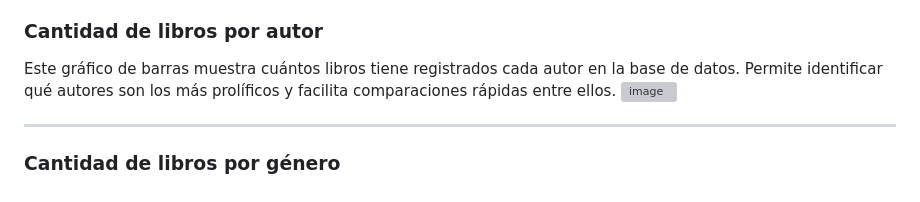
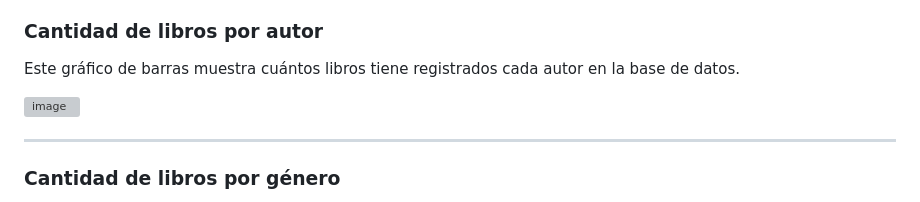
Before and after one commit to analia-figari/django-Libross, a Markdown page: README.md, the part around one of its changes. Drawn GitHub-style; grey boxes are pictures that could not be loaded.

```diff
--- a/README.md
+++ b/README.md
@@ -250,7 +250,8 @@ Biblioteca utilizadas para los Scripts
 
 ### Cantidad de libros por autor
 
-Este gráfico de barras muestra cuántos libros tiene registrados cada autor en la base de datos. Permite identificar qué autores son los más prolíficos y facilita comparaciones rápidas entre ellos.
+Este gráfico de barras muestra cuántos libros tiene registrados cada autor en la base de datos.
+
 ![image](https://github.com/user-attachments/assets/112bf123-3067-4e2b-b1d1-8b1c009a0d8a)
 
 ---
```
Also changed, not shown: other parts of README.md (+11 -3 lines).
